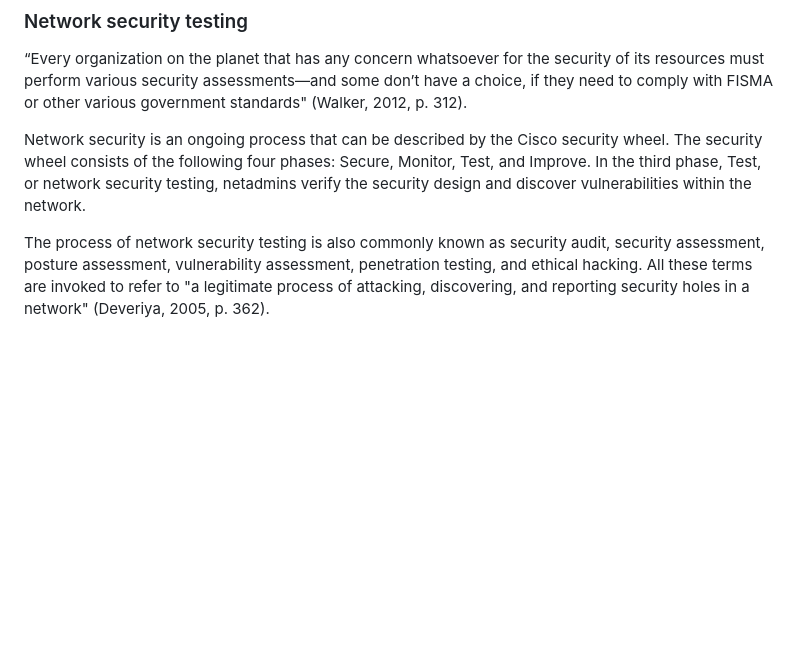
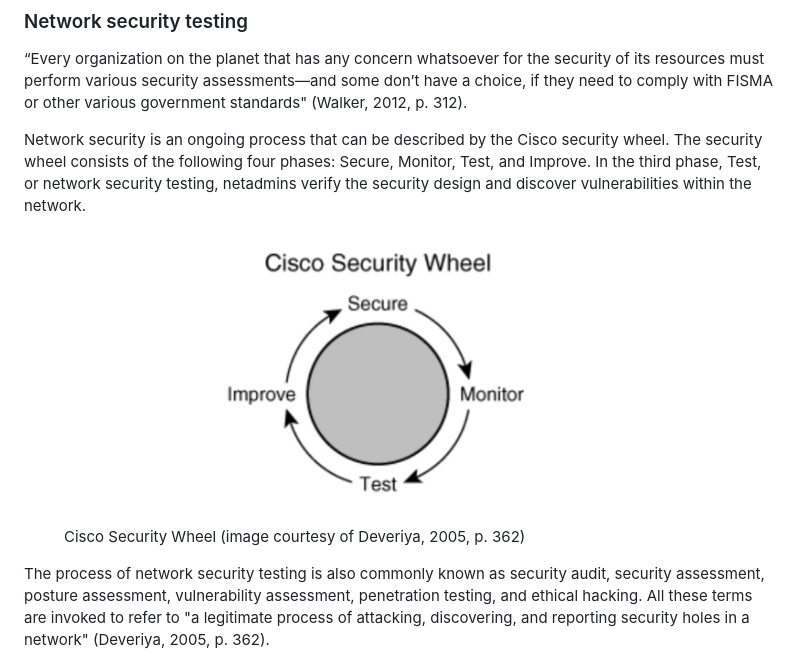
Before and after one commit to crossingts/cybersecurityfoundations, a Markdown page: 6.-practical-foundations-in-ethical-hacking/network-security-testing/README.md, the part around the change. GitHub-like rendering; pictures changed too: .gitbook/assets/cisco-security-wheel.jpg (added); blank space fills up the shorter version.

Commit message:
GITBOOK-978: No subject

```diff
--- a/6.-practical-foundations-in-ethical-hacking/network-security-testing/README.md
+++ b/6.-practical-foundations-in-ethical-hacking/network-security-testing/README.md
@@ -50,7 +50,7 @@ The most common parameters for monitoring network performance are throughput (kb
 
 Network security is an ongoing process that can be described by the Cisco security wheel. The security wheel consists of the following four phases: Secure, Monitor, Test, and Improve. In the third phase, Test, or network security testing, netadmins verify the security design and discover vulnerabilities within the network.
 
-
+<figure><img src="../../.gitbook/assets/cisco-security-wheel.jpg" alt="Cisco-security-wheel"><figcaption><p>Cisco Security Wheel (image courtesy of Deveriya, 2005, p. 362)</p></figcaption></figure>
 
 The process of network security testing is also commonly known as security audit, security assessment, posture assessment, vulnerability assessment, penetration testing, and ethical hacking. All these terms are invoked to refer to "a legitimate process of attacking, discovering, and reporting security holes in a network" (Deveriya, 2005, p. 362).
 
```
